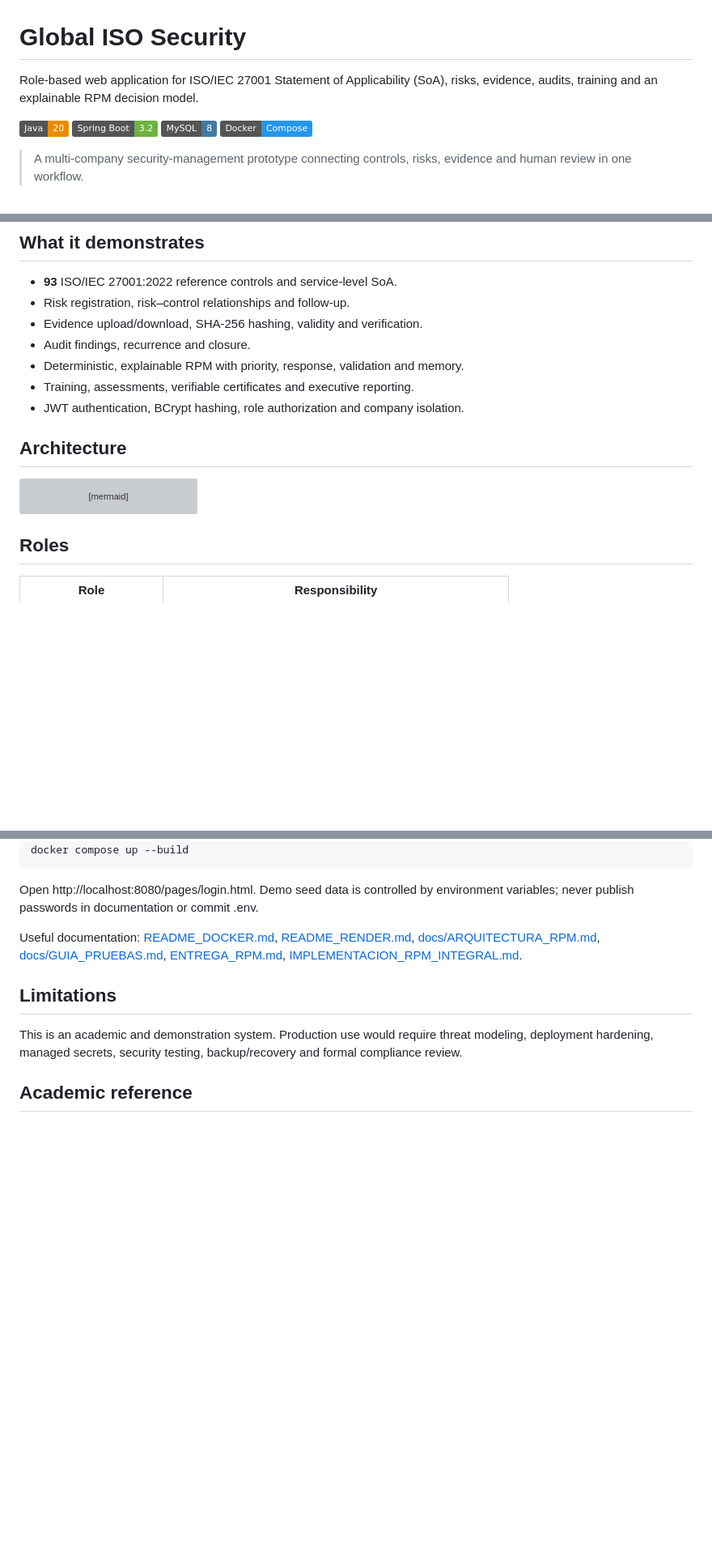
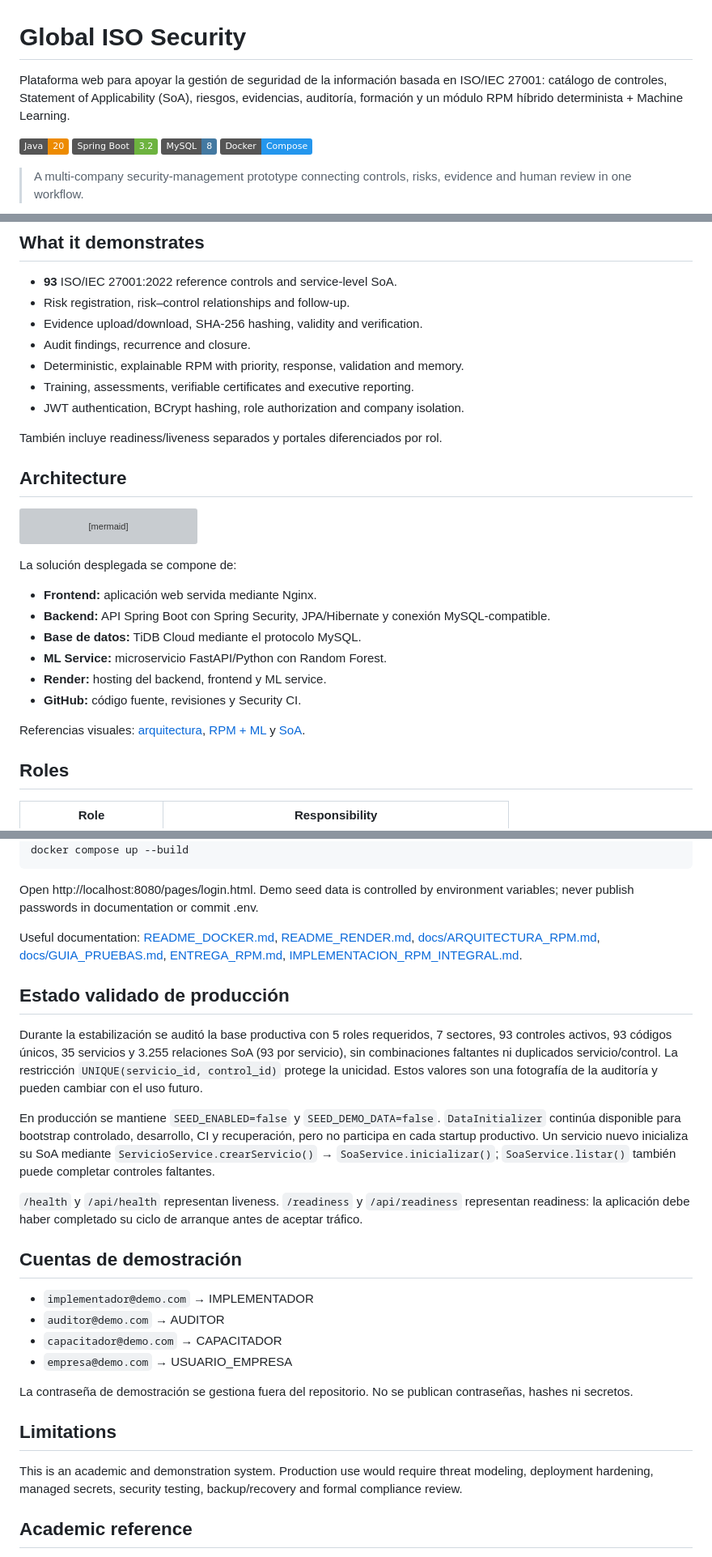
Before and after one commit to cito515432/global-iso-security, a Markdown page: README.md, 3 parts joined by grey strips. Shown at 81% size. Drawn GitHub-style; badges without logos; blank space fills up the shorter version; grey boxes are pictures that could not be loaded.

Commit message:
docs: update final project architecture and operations

```diff
--- a/README.md
+++ b/README.md
@@ -1,6 +1,6 @@
 # Global ISO Security
 
-Role-based web application for ISO/IEC 27001 Statement of Applicability (SoA), risks, evidence, audits, training and an explainable RPM decision model.
+Plataforma web para apoyar la gestión de seguridad de la información basada en ISO/IEC 27001: catálogo de controles, Statement of Applicability (SoA), riesgos, evidencias, auditoría, formación y un módulo RPM híbrido determinista + Machine Learning.
 
 [![Java](https://img.shields.io/badge/Java-20-ED8B00?logo=openjdk&logoColor=white)](https://www.java.com/) [![Spring Boot](https://img.shields.io/badge/Spring%20Boot-3.2-6DB33F?logo=springboot&logoColor=white)](https://spring.io/projects/spring-boot) [![MySQL](https://img.shields.io/badge/MySQL-8-4479A1?logo=mysql&logoColor=white)](https://www.mysql.com/) [![Docker](https://img.shields.io/badge/Docker-Compose-2496ED?logo=docker&logoColor=white)](https://www.docker.com/)
 
@@ -26,6 +26,8 @@ These screenshots are extracted directly from the project thesis and show the de
 - Training, assessments, verifiable certificates and executive reporting.
 - JWT authentication, BCrypt hashing, role authorization and company isolation.
 
+También incluye readiness/liveness separados y portales diferenciados por rol.
+
 ## Architecture
 
 ~~~mermaid
@@ -37,6 +39,17 @@ flowchart TB
  C --> F[Deterministic RPM and human validation]
  F --> G[RPM memory]
 ~~~
+
+La solución desplegada se compone de:
+
+- **Frontend:** aplicación web servida mediante Nginx.
+- **Backend:** API Spring Boot con Spring Security, JPA/Hibernate y conexión MySQL-compatible.
+- **Base de datos:** TiDB Cloud mediante el protocolo MySQL.
+- **ML Service:** microservicio FastAPI/Python con Random Forest.
+- **Render:** hosting del backend, frontend y ML service.
+- **GitHub:** código fuente, revisiones y Security CI.
+
+Referencias visuales: [arquitectura](docs/images/global-iso-architecture.png), [RPM + ML](docs/images/global-iso-rpm-ml-preview.png) y [SoA](docs/images/global-iso-soa-preview.png).
 
 ## Roles
 
@@ -87,6 +104,23 @@ Open http://localhost:8080/pages/login.html. Demo seed data is controlled by env
 
 Useful documentation: [README_DOCKER.md](README_DOCKER.md), [README_RENDER.md](README_RENDER.md), [docs/ARQUITECTURA_RPM.md](docs/ARQUITECTURA_RPM.md), [docs/GUIA_PRUEBAS.md](docs/GUIA_PRUEBAS.md), [ENTREGA_RPM.md](ENTREGA_RPM.md), [IMPLEMENTACION_RPM_INTEGRAL.md](IMPLEMENTACION_RPM_INTEGRAL.md).
 
+## Estado validado de producción
+
+Durante la estabilización se auditó la base productiva con 5 roles requeridos, 7 sectores, 93 controles activos, 93 códigos únicos, 35 servicios y 3.255 relaciones SoA (93 por servicio), sin combinaciones faltantes ni duplicados servicio/control. La restricción `UNIQUE(servicio_id, control_id)` protege la unicidad. Estos valores son una fotografía de la auditoría y pueden cambiar con el uso futuro.
+
+En producción se mantiene `SEED_ENABLED=false` y `SEED_DEMO_DATA=false`. `DataInitializer` continúa disponible para bootstrap controlado, desarrollo, CI y recuperación, pero no participa en cada startup productivo. Un servicio nuevo inicializa su SoA mediante `ServicioService.crearServicio()` → `SoaService.inicializar()`; `SoaService.listar()` también puede completar controles faltantes.
+
+`/health` y `/api/health` representan liveness. `/readiness` y `/api/readiness` representan readiness: la aplicación debe haber completado su ciclo de arranque antes de aceptar tráfico.
+
+## Cuentas de demostración
+
+- `implementador@demo.com` → IMPLEMENTADOR
+- `auditor@demo.com` → AUDITOR
+- `capacitador@demo.com` → CAPACITADOR
+- `empresa@demo.com` → USUARIO_EMPRESA
+
+La contraseña de demostración se gestiona fuera del repositorio. No se publican contraseñas, hashes ni secretos.
+
 ## Limitations
 
 This is an academic and demonstration system. Production use would require threat modeling, deployment hardening, managed secrets, security testing, backup/recovery and formal compliance review.
```
Also changed, not shown: other parts of README.md (+4 -0 lines).
